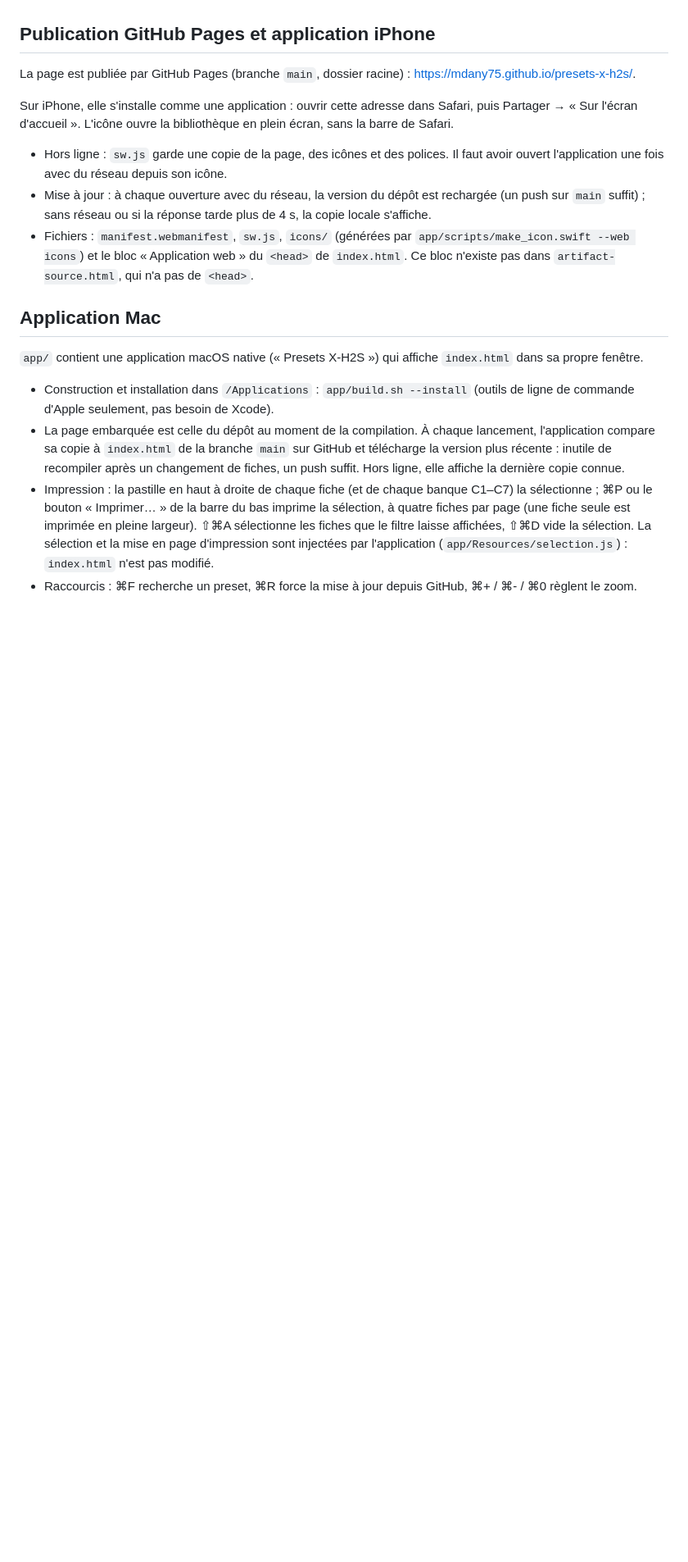
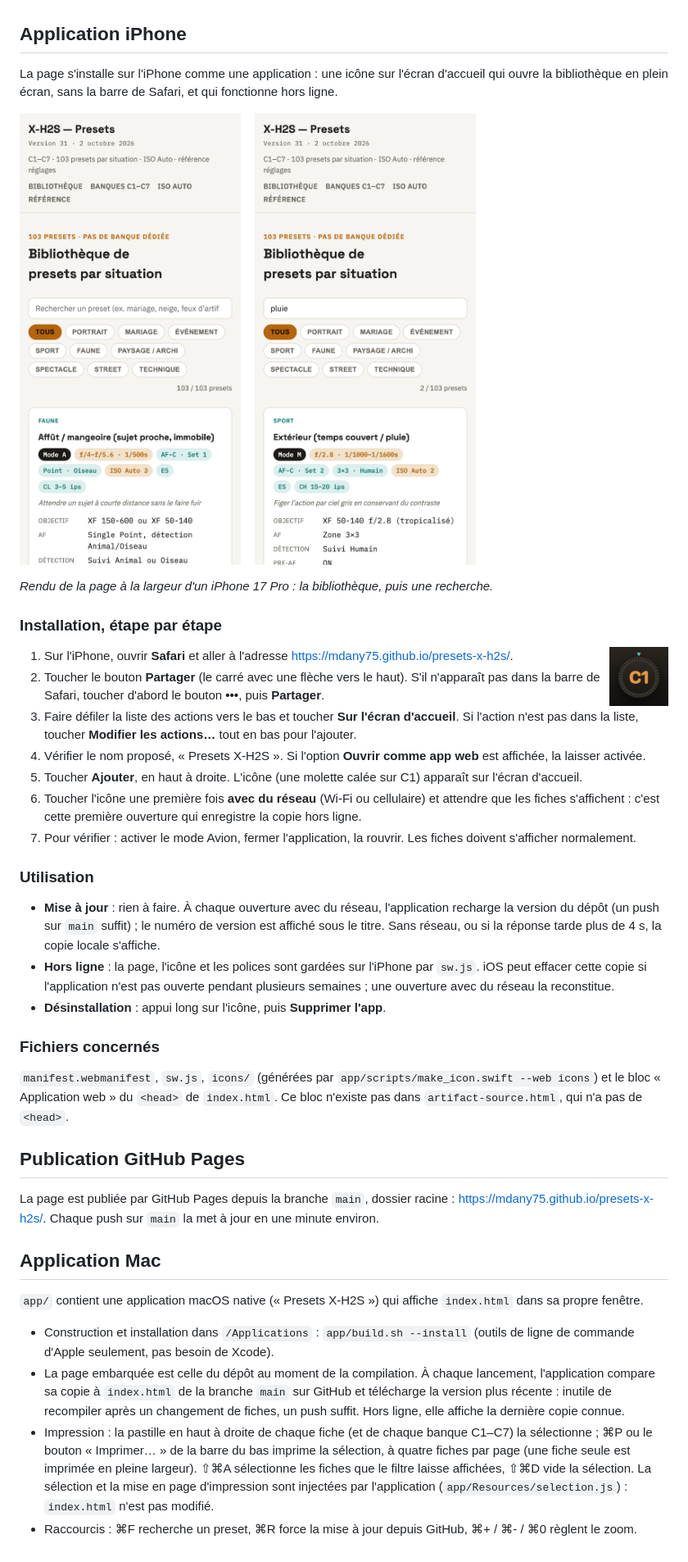
Before and after one commit to mdany75/presets-x-h2s, a Markdown page: README.md, the part around one of its changes. Shown at 82% size. Rendered like a GitHub page; pictures changed too: docs/iphone-bibliotheque.png (added), docs/iphone-recherche.png (added); blank space fills up the shorter version.

Commit message:
README : application iPhone, captures d'écran et installation étape par étape
Section « Application iPhone » : deux captures au format iPhone 17 Pro
(bibliothèque, recherche), procédure d'ajout à l'écran d'accueil en sept
étapes, mise à jour, hors-ligne et désinstallation.

Co-Authored-By: Claude Fable 5.1 <noreply@anthropic.com>

```diff
--- a/README.md
+++ b/README.md
@@ -34,15 +34,43 @@ Parc optique visé : XF 10-24 f/4 R OIS WR II, XF 16-55 f/2.8 R LM WR, XF 50-140
 - **Pre-AF** : ON seulement pour les sujets qui surgissent (sport, faune en action), OFF ailleurs.
 - **AF-C Set** : 1 multi-usage · 2 ignorer les obstacles · 3 accélération/décélération · 4 apparition soudaine · 5 erratique · 6 personnalisé.
 
-## Publication GitHub Pages et application iPhone
+## Application iPhone
 
-La page est publiée par GitHub Pages (branche `main`, dossier racine) : <https://mdany75.github.io/presets-x-h2s/>.
+La page s'installe sur l'iPhone comme une application : une icône sur l'écran d'accueil qui ouvre la bibliothèque en plein écran, sans la barre de Safari, et qui fonctionne hors ligne.
 
-Sur iPhone, elle s'installe comme une application : ouvrir cette adresse dans Safari, puis Partager → « Sur l'écran d'accueil ». L'icône ouvre la bibliothèque en plein écran, sans la barre de Safari.
+<p>
+  <img src="docs/iphone-bibliotheque.png" alt="La bibliothèque de presets à la largeur d'un iPhone" width="270">
+  &nbsp;&nbsp;
+  <img src="docs/iphone-recherche.png" alt="Recherche « pluie » : 2 presets sur 103" width="270">
+</p>
 
-- Hors ligne : `sw.js` garde une copie de la page, des icônes et des polices. Il faut avoir ouvert l'application une fois avec du réseau depuis son icône.
-- Mise à jour : à chaque ouverture avec du réseau, la version du dépôt est rechargée (un push sur `main` suffit) ; sans réseau ou si la réponse tarde plus de 4 s, la copie locale s'affiche.
-- Fichiers : `manifest.webmanifest`, `sw.js`, `icons/` (générées par `app/scripts/make_icon.swift --web icons`) et le bloc « Application web » du `<head>` de `index.html`. Ce bloc n'existe pas dans `artifact-source.html`, qui n'a pas de `<head>`.
+*Rendu de la page à la largeur d'un iPhone 17 Pro : la bibliothèque, puis une recherche.*
+
+### Installation, étape par étape
+
+<img src="icons/icon-192.png" alt="Icône de l'application : molette calée sur C1" width="72" align="right">
+
+1. Sur l'iPhone, ouvrir **Safari** et aller à l'adresse <https://mdany75.github.io/presets-x-h2s/>.
+2. Toucher le bouton **Partager** (le carré avec une flèche vers le haut). S'il n'apparaît pas dans la barre de Safari, toucher d'abord le bouton **•••**, puis **Partager**.
+3. Faire défiler la liste des actions vers le bas et toucher **Sur l'écran d'accueil**. Si l'action n'est pas dans la liste, toucher **Modifier les actions…** tout en bas pour l'ajouter.
+4. Vérifier le nom proposé, « Presets X-H2S ». Si l'option **Ouvrir comme app web** est affichée, la laisser activée.
+5. Toucher **Ajouter**, en haut à droite. L'icône (une molette calée sur C1) apparaît sur l'écran d'accueil.
+6. Toucher l'icône une première fois **avec du réseau** (Wi-Fi ou cellulaire) et attendre que les fiches s'affichent : c'est cette première ouverture qui enregistre la copie hors ligne.
+7. Pour vérifier : activer le mode Avion, fermer l'application, la rouvrir. Les fiches doivent s'afficher normalement.
+
+### Utilisation
+
+- **Mise à jour** : rien à faire. À chaque ouverture avec du réseau, l'application recharge la version du dépôt (un push sur `main` suffit) ; le numéro de version est affiché sous le titre. Sans réseau, ou si la réponse tarde plus de 4 s, la copie locale s'affiche.
+- **Hors ligne** : la page, l'icône et les polices sont gardées sur l'iPhone par `sw.js`. iOS peut effacer cette copie si l'application n'est pas ouverte pendant plusieurs semaines ; une ouverture avec du réseau la reconstitue.
+- **Désinstallation** : appui long sur l'icône, puis **Supprimer l'app**.
+
+### Fichiers concernés
+
+`manifest.webmanifest`, `sw.js`, `icons/` (générées par `app/scripts/make_icon.swift --web icons`) et le bloc « Application web » du `<head>` de `index.html`. Ce bloc n'existe pas dans `artifact-source.html`, qui n'a pas de `<head>`.
+
+## Publication GitHub Pages
+
+La page est publiée par GitHub Pages depuis la branche `main`, dossier racine : <https://mdany75.github.io/presets-x-h2s/>. Chaque push sur `main` la met à jour en une minute environ.
 
 ## Application Mac
 
```
Also changed, not shown: other parts of README.md (+1 -1 lines).
